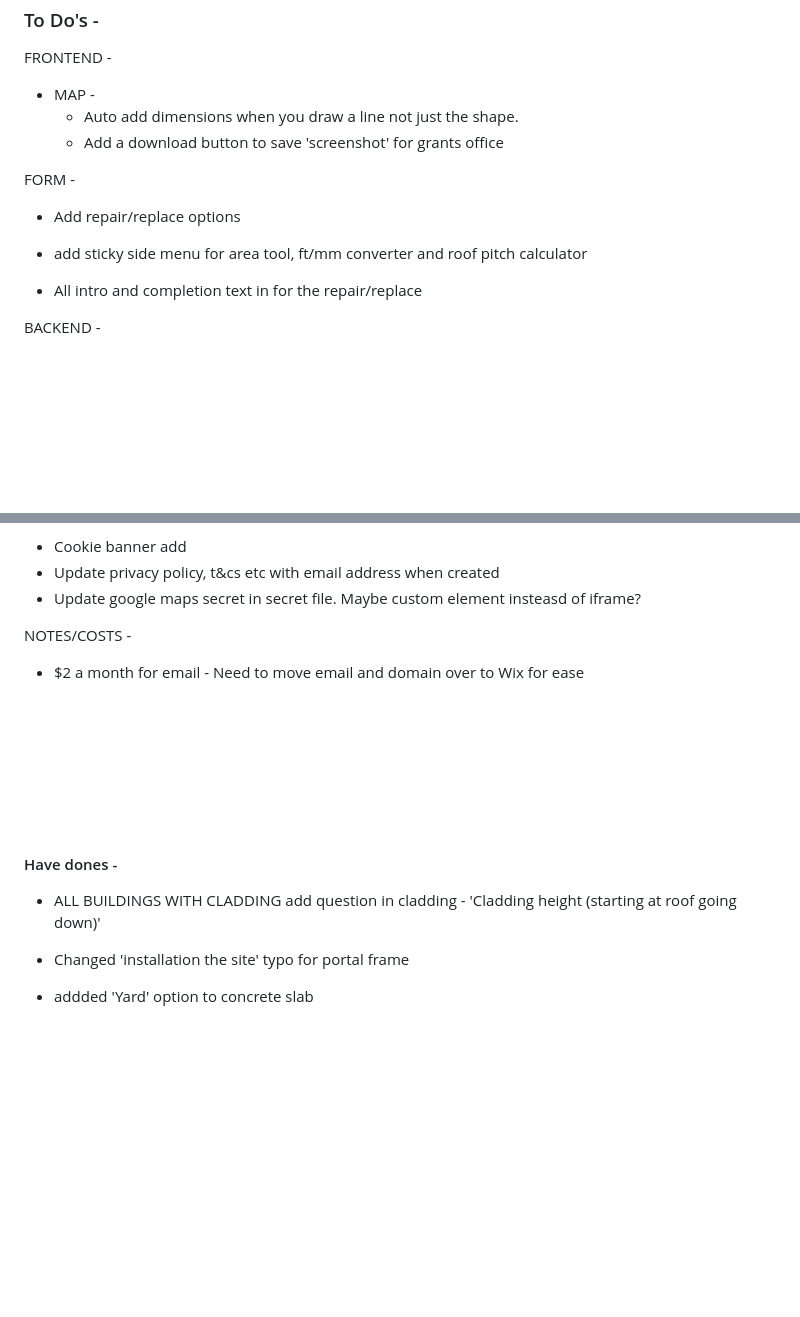
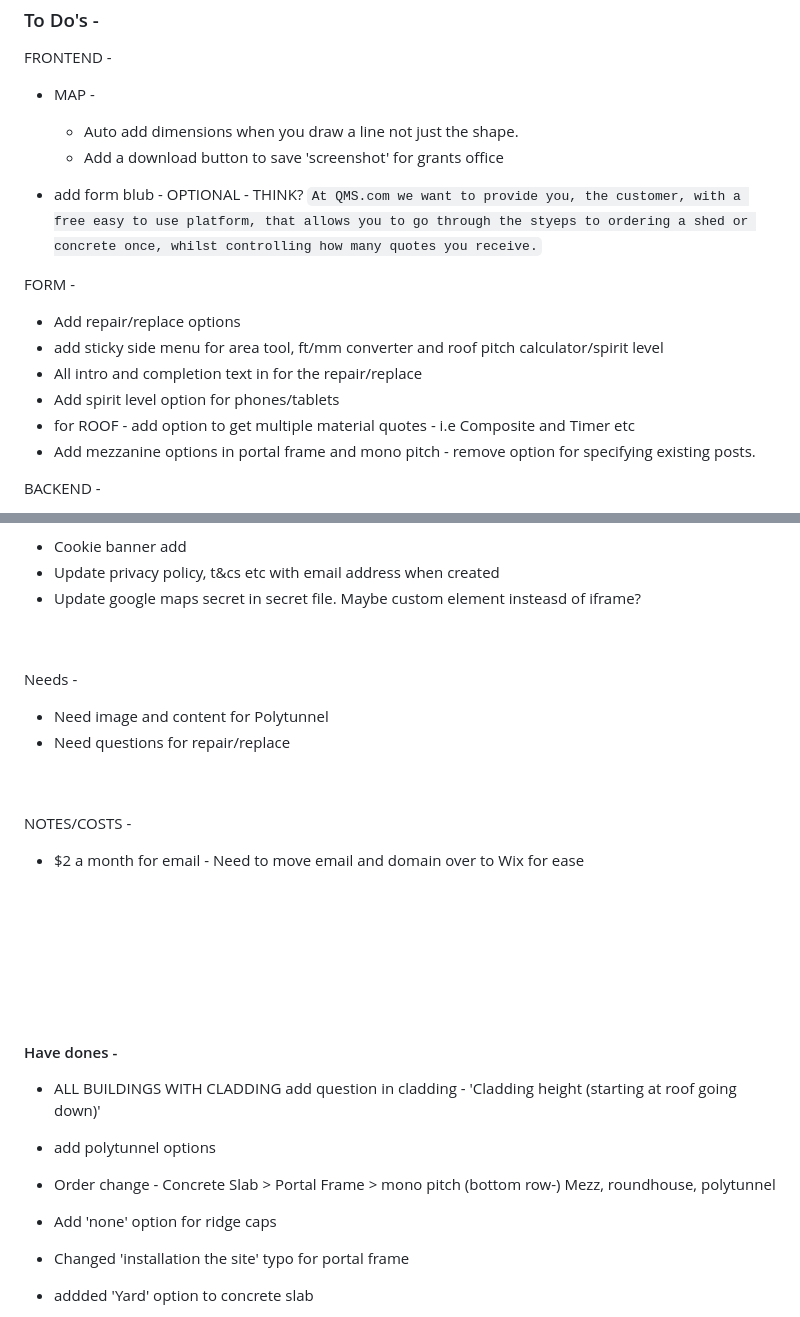
Before and after one commit to Zooglon/qms, a Markdown page: Readme.md, 2 parts joined by grey strips. Rendered like a GitHub page; blank space fills up the shorter version.

Commit message:
add new readme to-dos

```diff
--- a/Readme.md
+++ b/Readme.md
@@ -9,16 +9,20 @@ A place to track the different scripts, snippets and general project work for th
 FRONTEND -
 
 - MAP -
+
   - Auto add dimensions when you draw a line not just the shape.
   - Add a download button to save 'screenshot' for grants office
+
+- add form blub - OPTIONAL - THINK? `At QMS.com we want to provide you, the customer, with a free easy to use platform, that allows you to go through the styeps to ordering a shed or concrete once, whilst controlling how many quotes you receive.`
 
 FORM -
 
 - Add repair/replace options
-
-- add sticky side menu for area tool, ft/mm converter and roof pitch calculator
-
+- add sticky side menu for area tool, ft/mm converter and roof pitch calculator/spirit level
 - All intro and completion text in for the repair/replace
+- Add spirit level option for phones/tablets
+- for ROOF - add option to get multiple material quotes - i.e Composite and Timer etc
+- Add mezzanine options in portal frame and mono pitch - remove option for specifying existing posts.
 
 BACKEND -
 
@@ -40,6 +44,17 @@ OTHER -
 - Update privacy policy, t&cs etc with email address when created
 - Update google maps secret in secret file. Maybe custom element insteasd of iframe?
 
+<br/>
+<br/>
+
+Needs -
+
+- Need image and content for Polytunnel
+- Need questions for repair/replace
+
+<br/>
+<br/>
+
 NOTES/COSTS -
 
 - $2 a month for email - Need to move email and domain over to Wix for ease
@@ -53,6 +68,10 @@ NOTES/COSTS -
 <h4>Have dones - </h4>
 
 - ALL BUILDINGS WITH CLADDING add question in cladding - 'Cladding height (starting at roof going down)'
+
+- add polytunnel options
+- Order change - Concrete Slab > Portal Frame > mono pitch (bottom row-) Mezz, roundhouse, polytunnel
+- Add 'none' option for ridge caps
 
 - Changed 'installation the site' typo for portal frame
 - addded 'Yard' option to concrete slab
```
